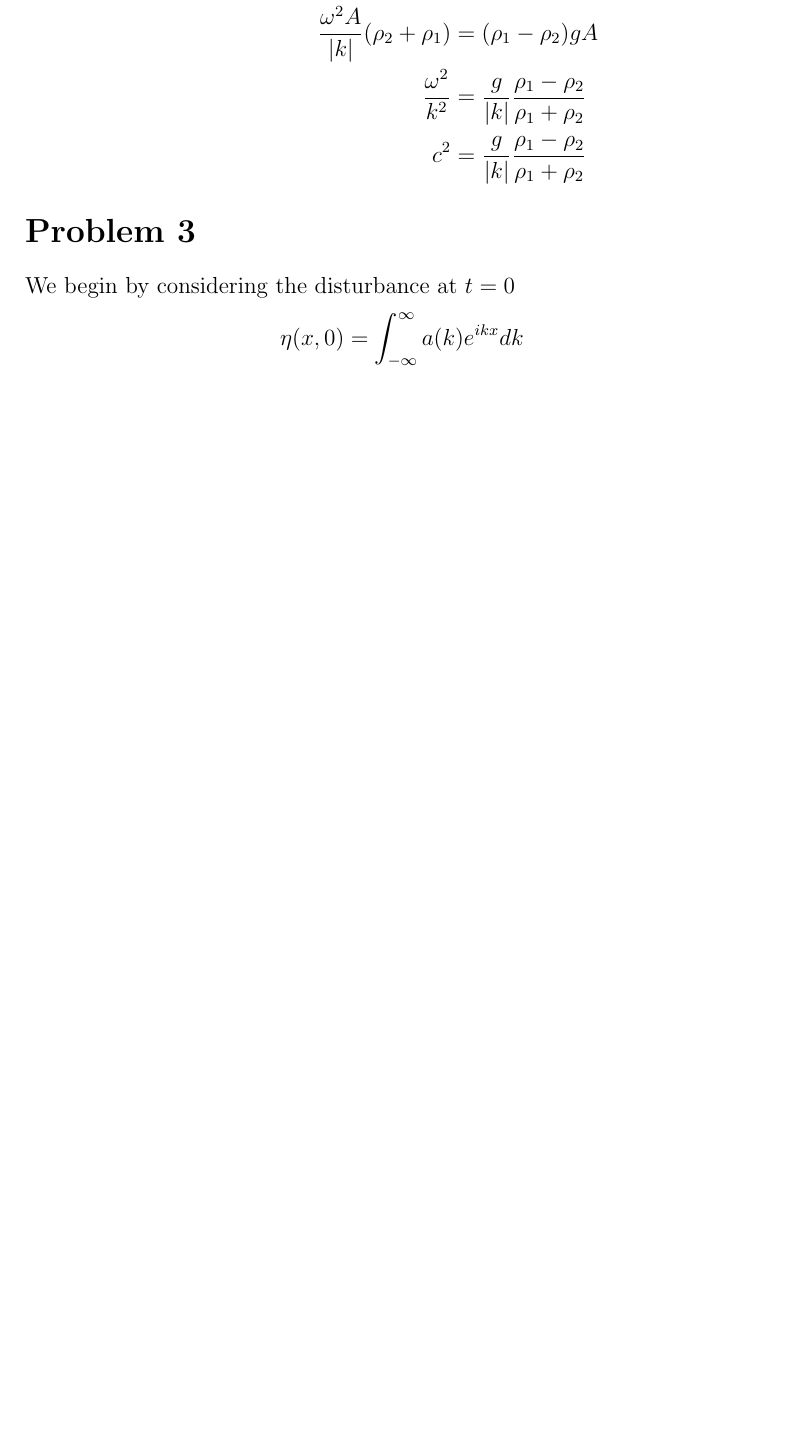
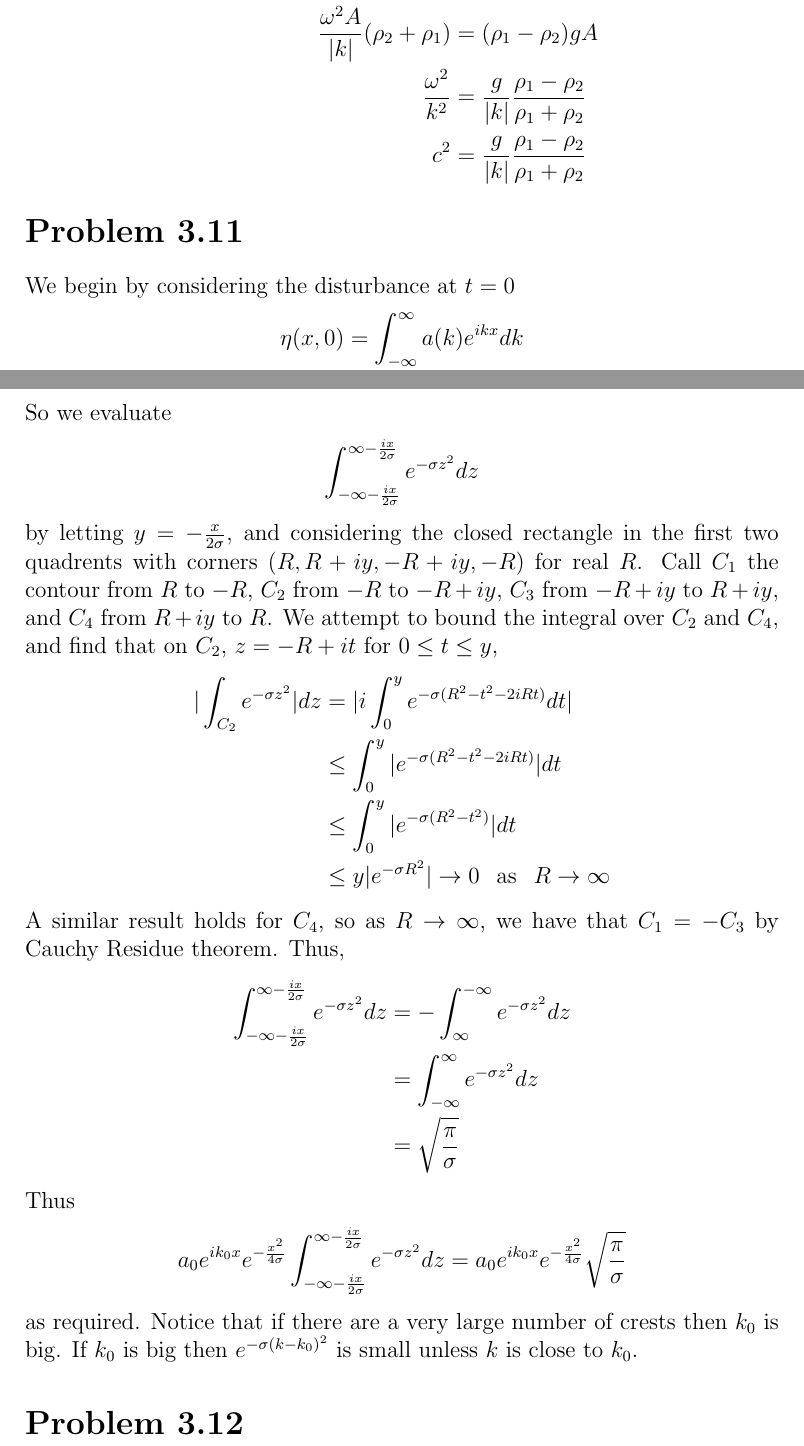
Before and after one commit to zeebo/Homework, a LaTeX problem sheet (math599/hw3/math599hw3.tex): part of page 4 of 4 before the commit and two parts of pages 4 and 5 of 5 after it, the two joined at a grey line, cut so that both start at the same text, the shorter picture padded with empty space. Compiled offline with pdfLaTeX.

Commit message:
problem 3.11 done

```diff
--- a/math599/hw3/math599hw3.tex
+++ b/math599/hw3/math599hw3.tex
@@ -9,6 +9,7 @@
 \newcommand{\tc}[3]{#1\times(#2\times#3)}
 \newcommand{\mat}[2]{\left[\begin{tabular}{#1}#2\end{tabular}\right]}
 \newcommand{\dete}[2]{\left|\begin{tabular}{#1}#2\end{tabular}\right|}
+\newcommand{\on}[1]{\operatorname{#1}}
 \title{Homework 3}
 \author{Jeff Wendling}
 \date{November 3rd, 2011}
@@ -99,7 +100,7 @@ Using the conditions from the surface kinematic equations,
 	\frac{\omega^2}{k^2} &= \frac{g}{|k|}\frac{\rho_1 - \rho_2}{\rho_1 + \rho_2}\\
 	c^2 &= \frac{g}{|k|}\frac{\rho_1 - \rho_2}{\rho_1 + \rho_2}
 }
-\section*{Problem 3}
+\section*{Problem 3.11}
 We begin by considering the disturbance at $t = 0$
 \eq{
 	\eta(x,0) &= \int_{-\infty}^\infty a(k)e^{ikx}dk\\
@@ -120,4 +121,28 @@ Thus, letting $z = k_1 - \frac{ix}{2\sigma}$,
 \eq{
 	a_0 e^{ik_0x}\int_{-\infty}^\infty e^{ik_1 x - \sigma k_1^2} dk_1 &= a_0e^{ik_0 x}e^{-\frac{x^2}{4\sigma}}\int_{-\infty - \frac{ix}{2\sigma}}^{\infty - \frac{ix}{2\sigma}} e^{-\sigma z^2}dz
 }
+So we evaluate
+\eq{
+	\int_{-\infty - \frac{ix}{2\sigma}}^{\infty - \frac{ix}{2\sigma}} e^{-\sigma z^2}dz
+}
+by letting $y = -\frac{x}{2\sigma}$, and considering the closed rectangle in the first two quadrents with corners $(R, R+iy, -R+iy, -R)$ for real $R$. Call $C_1$ the contour from $R$ to $-R$, $C_2$ from $-R$ to $-R+iy$, $C_3$ from $-R+iy$ to $R+iy$, and $C_4$ from $R+iy$ to $R$.
+We attempt to bound the integral over $C_2$ and $C_4$, and find that on $C_2$, $z = -R+it$ for $0 \leq t \leq y$,
+\eq{
+	|\int_{C_2} e^{-\sigma z^2}| dz &= |i\int_0^y e^{-\sigma (R^2 - t^2 - 2iRt)} dt|\\
+	&\leq \int_0^y |e^{-\sigma (R^2 - t^2 - 2iRt)}| dt\\
+	&\leq \int_0^y |e^{-\sigma (R^2 - t^2)}| dt\\
+	&\leq y|e^{-\sigma R^2}| \rightarrow 0\;\;\on{as}\;\;R\rightarrow\infty
+}
+A similar result holds for $C_4$, so as $R \rightarrow \infty$, we have that $C_1 = -C_3$ by Cauchy Residue theorem. Thus,
+\eq{
+	\int_{-\infty - \frac{ix}{2\sigma}}^{\infty - \frac{ix}{2\sigma}} e^{-\sigma z^2}dz &= -\int_{\infty}^{-\infty} e^{-\sigma z^2}dz \\
+	&= \int_{-\infty}^{\infty} e^{-\sigma z^2}dz\\
+	&= \sqrt{\frac{\pi}{\sigma}}
+}
+Thus
+\eq{
+	a_0e^{ik_0 x}e^{-\frac{x^2}{4\sigma}}\int_{-\infty - \frac{ix}{2\sigma}}^{\infty - \frac{ix}{2\sigma}} e^{-\sigma z^2}dz &= a_0e^{ik_0 x}e^{-\frac{x^2}{4\sigma}}\sqrt{\frac{\pi}{\sigma}}
+}
+as required. Notice that if there are a very large number of crests then $k_0$ is big. If $k_0$ is big then $e^{-\sigma(k - k_0)^2}$ is small unless $k$ is close to $k_0$.
+\section*{Problem 3.12}
 \end{document}
```
